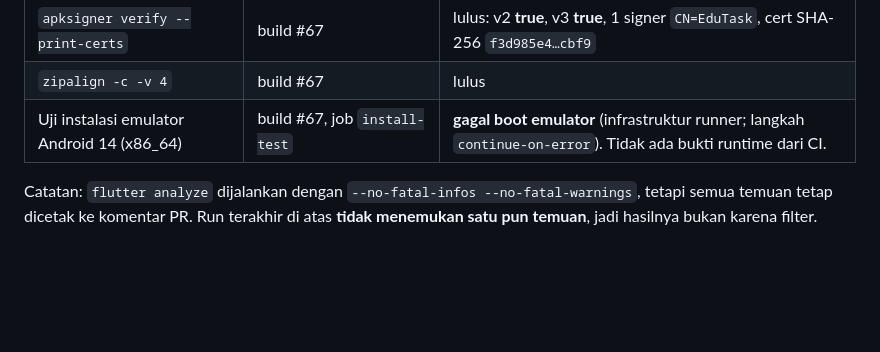
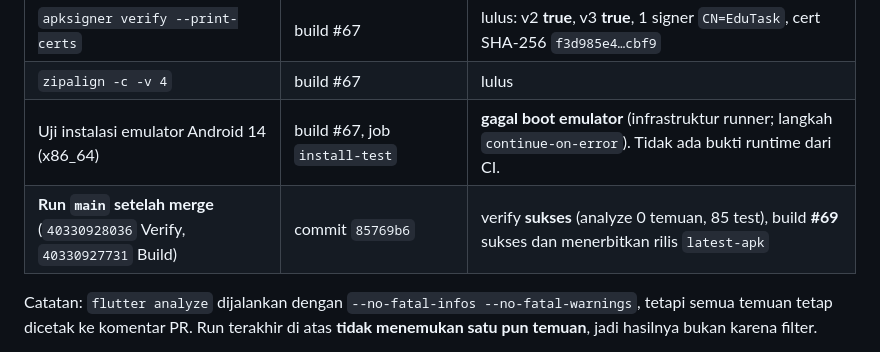
Before and after one commit to HOOOOOOQ/aplikasioo, a Markdown page: docs/round2-edutask.md, the part around the change. GitHub-like rendering; blank space fills up the shorter version.

Commit message:
docs: catat run main pasca-merge (verify sukses, build #69 terbit)
Co-authored-by: arena-agent <297053741+arena-agent@users.noreply.github.com>

```diff
--- a/docs/round2-edutask.md
+++ b/docs/round2-edutask.md
@@ -227,6 +227,7 @@ Keduanya idempotent dan sudah diverifikasi **sintaksnya** dengan parser PostgreS
 | `apksigner verify --print-certs` | build #67 | lulus: v2 **true**, v3 **true**, 1 signer `CN=EduTask`, cert SHA-256 `f3d985e4…cbf9` |
 | `zipalign -c -v 4` | build #67 | lulus |
 | Uji instalasi emulator Android 14 (x86_64) | build #67, job `install-test` | **gagal boot emulator** (infrastruktur runner; langkah `continue-on-error`). Tidak ada bukti runtime dari CI. |
+| **Run `main` setelah merge** (`40330928036` Verify, `40330927731` Build) | commit `85769b6` | verify **sukses** (analyze 0 temuan, 85 test), build **#69** sukses dan menerbitkan rilis `latest-apk` |
 
 Catatan: `flutter analyze` dijalankan dengan `--no-fatal-infos --no-fatal-warnings`, tetapi
 semua temuan tetap dicetak ke komentar PR. Run terakhir di atas **tidak menemukan satu pun
```
